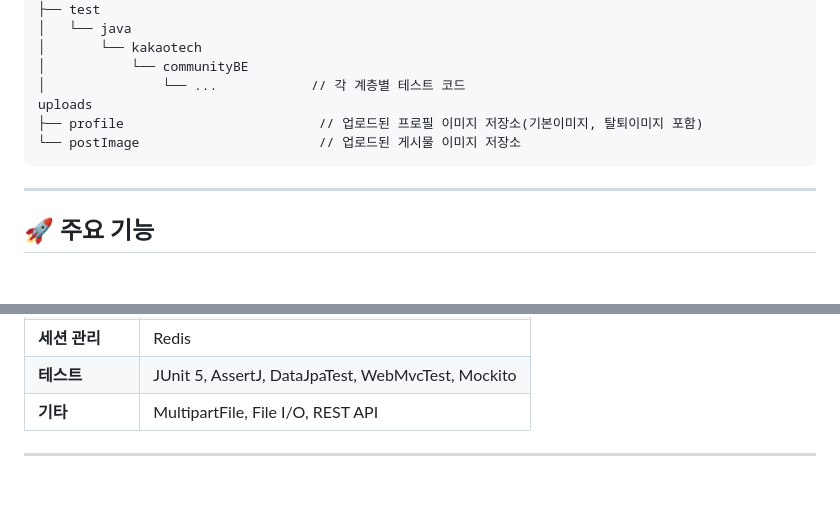
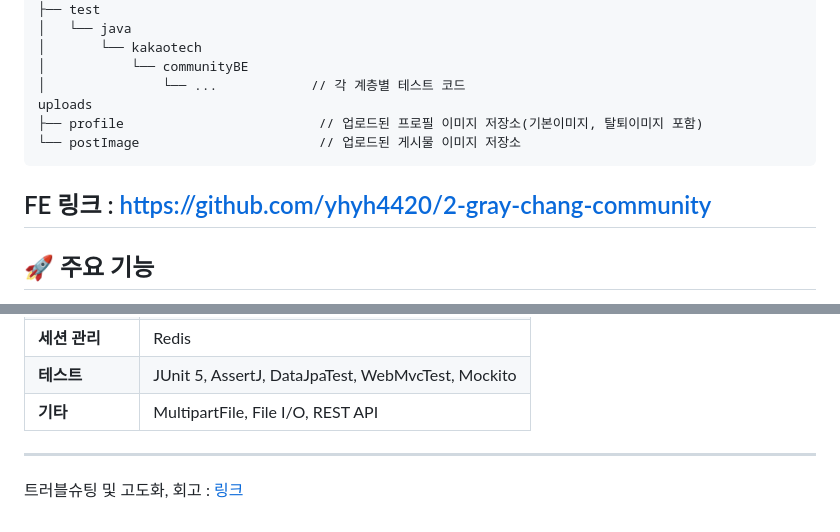
Before and after one commit to yhyh4420/2-gray-chang-community-be, a Markdown page: README.md, 2 parts joined by grey strips. Rendered like a GitHub page; blank space fills up the shorter version.

Commit message:
docs: 리드미 수정

````diff
--- a/README.md
+++ b/README.md
@@ -33,6 +32,7 @@ uploads
 └── postImage                       // 업로드된 게시물 이미지 저장소
 ```
 
+FE 링크 : https://github.com/yhyh4420/2-gray-chang-community
 ---
 
 ## 🚀 주요 기능
@@ -103,3 +103,4 @@ uploads
 | **기타**     | MultipartFile, File I/O, REST API                  |
 
 ---
+트러블슈팅 및 고도화, 회고 : [링크](retrospect.md)
````
Also changed, not shown: other parts of README.md (+0 -1 lines).
